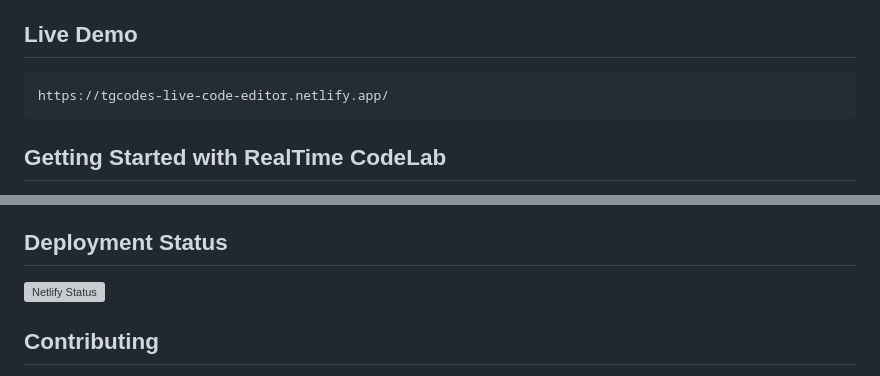
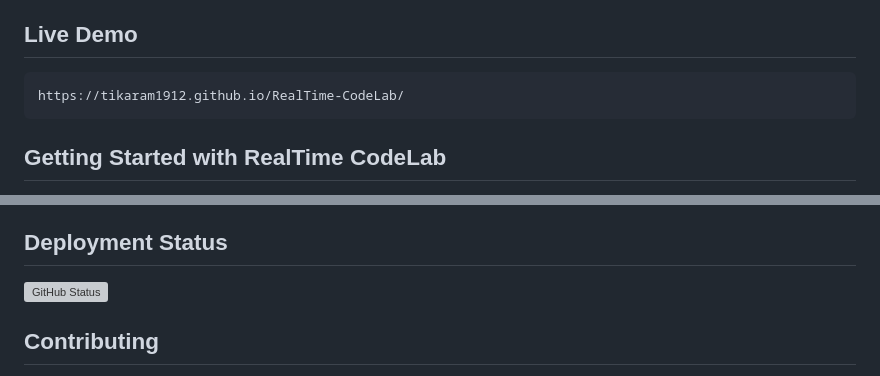
Before and after one commit to tikaram1912/RealTime-CodeLab, a Markdown page: README.md, 2 parts joined by grey strips. GitHub-like rendering; grey boxes are pictures that could not be loaded.

```diff
--- a/README.md
+++ b/README.md
@@ -3,7 +3,7 @@
 RealTime CodeLab is a web-based code editor that allows users to write, edit, and preview HTML, CSS, and JavaScript code in real-time. The editor features a user-friendly interface, real-time preview, and the ability to save and download code snippets. It also supports responsive design for a seamless experience on different devices.
 ## Live Demo
 
-    https://tgcodes-live-code-editor.netlify.app/
+    https://tikaram1912.github.io/RealTime-CodeLab/
 ## Getting Started with RealTime CodeLab
 
 To create a RealTime CodeLab, follow these steps:
@@ -94,7 +94,7 @@ By leveraging the capabilities of GitHub, the Live Code Editor is made accessibl
 
 ## Deployment Status
 
-[![Netlify Status](https://api.netlify.com/api/v1/badges/0781626e-c5f6-41a6-bb11-e9abb1e25304/deploy-status)](https://app.netlify.com/sites/tgcodes-live-code-editor/deploys)
+[![GitHub Status](https://api.netlify.com/api/v1/badges/0781626e-c5f6-41a6-bb11-e9abb1e25304/deploy-status)](https://app.netlify.com/sites/tgcodes-live-code-editor/deploys)
 ## Contributing
 
 Contributions to the Live Code Editor are highly appreciated and welcome! If you have any suggestions, improvements, bug fixes, or exciting ideas to enhance the code editor, please feel free to contribute.
```
